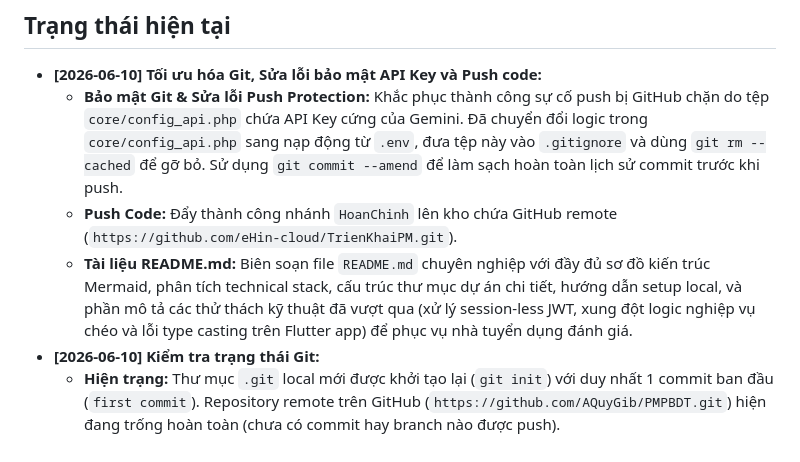
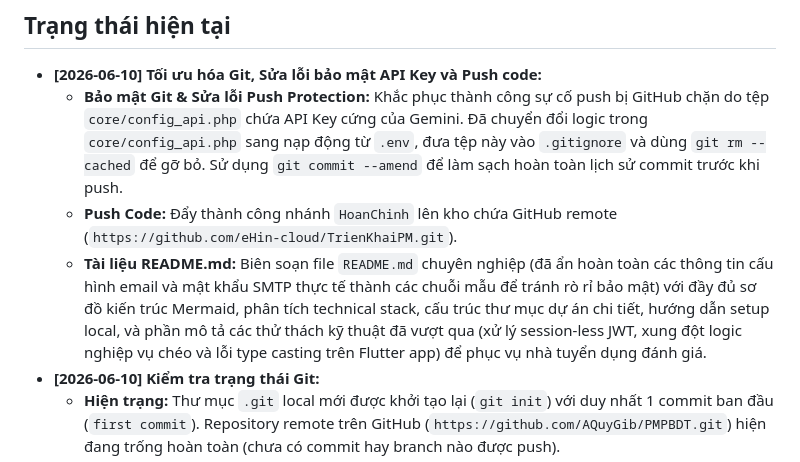
Before and after one commit to eHin-cloud/TrienKhaiPM, a Markdown page: ai-memory.md, the part around the change. Drawn GitHub-style.

Commit message:
docs: update ai-memory for security fixes and push progress

```diff
--- a/ai-memory.md
+++ b/ai-memory.md
@@ -4,7 +4,7 @@
 - **[2026-06-10] Tối ưu hóa Git, Sửa lỗi bảo mật API Key và Push code:**
   - **Bảo mật Git & Sửa lỗi Push Protection:** Khắc phục thành công sự cố push bị GitHub chặn do tệp `core/config_api.php` chứa API Key cứng của Gemini. Đã chuyển đổi logic trong `core/config_api.php` sang nạp động từ `.env`, đưa tệp này vào `.gitignore` và dùng `git rm --cached` để gỡ bỏ. Sử dụng `git commit --amend` để làm sạch hoàn toàn lịch sử commit trước khi push.
   - **Push Code:** Đẩy thành công nhánh `HoanChinh` lên kho chứa GitHub remote (`https://github.com/eHin-cloud/TrienKhaiPM.git`).
-  - **Tài liệu README.md:** Biên soạn file `README.md` chuyên nghiệp với đầy đủ sơ đồ kiến trúc Mermaid, phân tích technical stack, cấu trúc thư mục dự án chi tiết, hướng dẫn setup local, và phần mô tả các thử thách kỹ thuật đã vượt qua (xử lý session-less JWT, xung đột logic nghiệp vụ chéo và lỗi type casting trên Flutter app) để phục vụ nhà tuyển dụng đánh giá.
+  - **Tài liệu README.md:** Biên soạn file `README.md` chuyên nghiệp (đã ẩn hoàn toàn các thông tin cấu hình email và mật khẩu SMTP thực tế thành các chuỗi mẫu để tránh rò rỉ bảo mật) với đầy đủ sơ đồ kiến trúc Mermaid, phân tích technical stack, cấu trúc thư mục dự án chi tiết, hướng dẫn setup local, và phần mô tả các thử thách kỹ thuật đã vượt qua (xử lý session-less JWT, xung đột logic nghiệp vụ chéo và lỗi type casting trên Flutter app) để phục vụ nhà tuyển dụng đánh giá.
 - **[2026-06-10] Kiểm tra trạng thái Git:**
   - **Hiện trạng:** Thư mục `.git` local mới được khởi tạo lại (`git init`) với duy nhất 1 commit ban đầu (`first commit`). Repository remote trên GitHub (`https://github.com/AQuyGib/PMPBDT.git`) hiện đang trống hoàn toàn (chưa có commit hay branch nào được push).
   - **Sự cố:** Phân tích các nguyên nhân gây ra lỗi Git khi thao tác (chưa set upstream, lỗi xác thực SSH/PAT hoặc mất lịch sử nhánh cũ).
```
